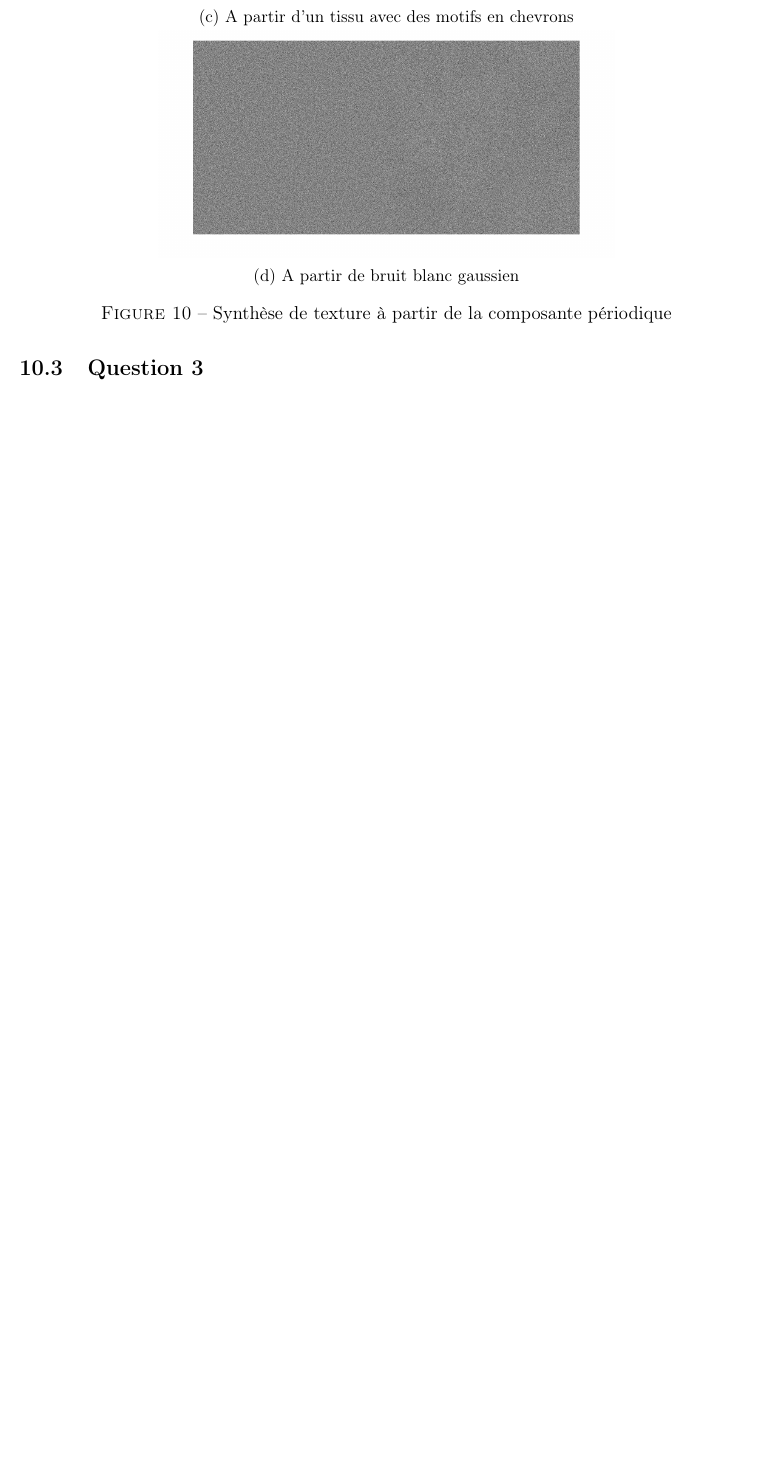
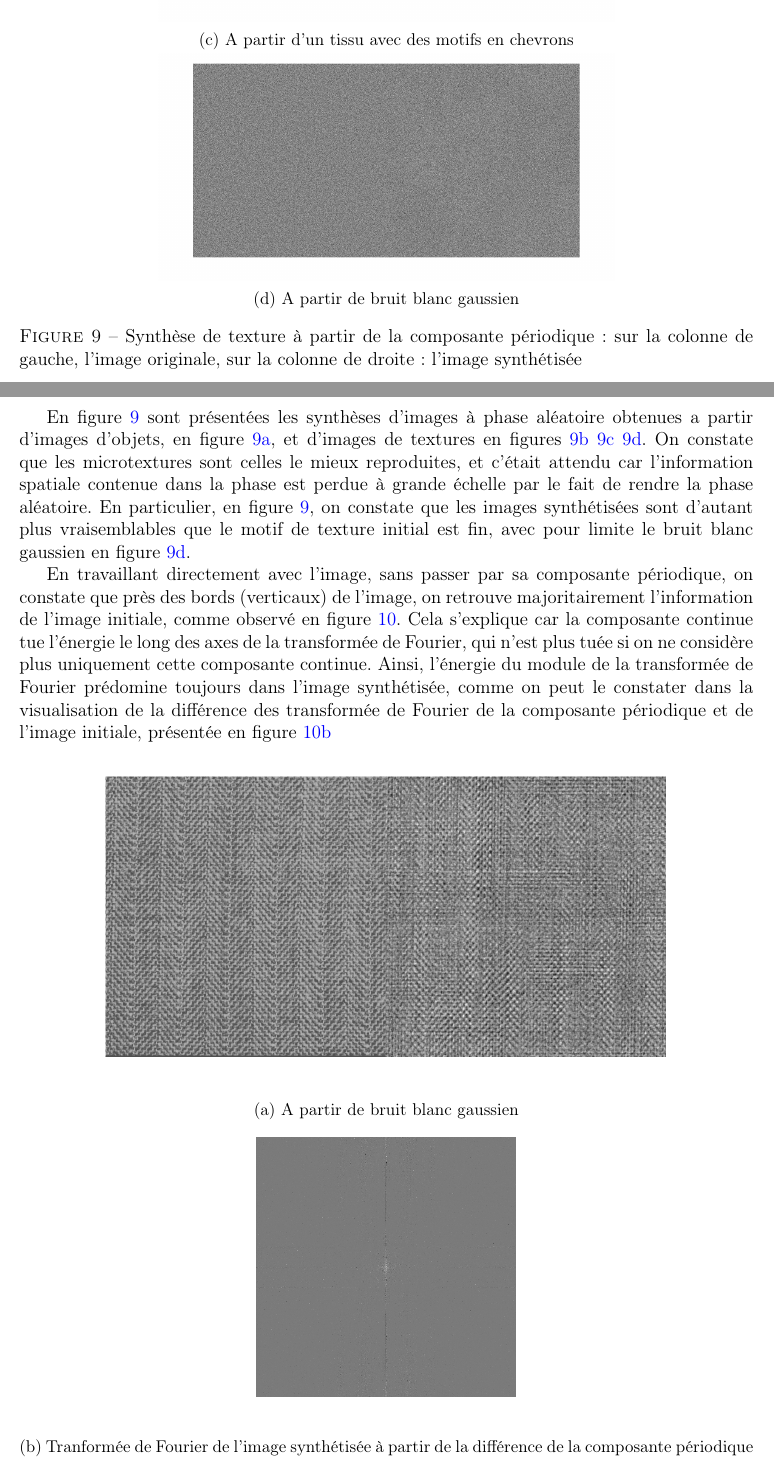
Before and after one commit to VincentMatthys/Sub-pixel-Imaging, a LaTeX document (TP3/report.tex): part of page 13 of 13 before the commit and two parts of pages 13 and 14 of 15 after it, the two joined at a grey line, cut so that both start at the same text, the shorter picture padded with empty space. Compiled offline with pdfLaTeX.

Commit message:
Exercise 10, question2 done

```diff
--- a/TP3/report.tex
+++ b/TP3/report.tex
@@ -351,12 +333,34 @@ Deux exemples sont présentés en figures~\ref{10_1}~\ref{10_2}. On constate que
 		\centering
 		\includegraphics[height = 0.20\textheight]{10_2_noise}
 		\subcaption{A partir de bruit blanc gaussien}
-		\label{10_2_tissu}
+		\label{10_2_noise}
 	\end{subfigure}
-	\caption{Synthèse de texture à partir de la composante périodique}
+	\caption{Synthèse de texture à partir de la composante périodique : sur la colonne de gauche, l'image originale, sur la colonne de droite : l'image synthétisée}
 	\label{10_2_textures}
 \end{figure}
 
+En figure~\ref{10_2_textures} sont présentées les synthèses d'images à phase aléatoire obtenues a partir d'images d'objets, en figure~\ref{10_2_lena}, et d'images de textures en figures~\ref{10_2_bulles}~\ref{10_2_tissu}~\ref{10_2_noise}. On constate que les microtextures sont celles le mieux reproduites, et c'était attendu car l'information spatiale contenue dans la phase est perdue à grande échelle par le fait de rendre la phase aléatoire. En particulier, en figure~\ref{10_2_textures}, on constate que les images synthétisées sont d'autant plus vraisemblables que le motif de texture initial est fin, avec pour limite le bruit blanc gaussien en figure~\ref{10_2_noise}.
+
+En travaillant directement avec l'image, sans passer par sa composante périodique, on constate que près des bords (verticaux) de l'image, on retrouve majoritairement l'information de l'image initiale, comme observé en figure~\ref{10_2_aper}. Cela s'explique car la composante continue tue l'énergie le long des axes de la transformée de Fourier, qui n'est plus tuée si on ne considère plus uniquement cette composante continue. Ainsi, l'énergie du module de la transformée de Fourier prédomine toujours dans l'image synthétisée, comme on peut le constater dans la visualisation de la différence des transformée de Fourier de la composante périodique et de l'image initiale, présentée en figure~\ref{10_2_aper_fft}
+
+
+\begin{figure}[H]
+	\centering
+	\begin{subfigure}[b]{\textwidth}
+		\centering
+		\includegraphics[width = 0.9\textwidth]{10_2_tissu_aper}
+		\subcaption{A partir de bruit blanc gaussien}
+		\label{10_2_aper_image}
+	\end{subfigure}
+	\begin{subfigure}[b]{\textwidth}
+		\centering
+		\includegraphics[width = 0.5\textwidth]{10_2_tissu_aper_fft}
+		\subcaption{Tranformée de Fourier de l'image synthétisée à partir de la différence de la composante périodique et de l'image synthétisée à partir de l'image brute}
+		\label{10_2_aper_fft}
+	\end{subfigure}
+	\caption{Synthèse de texture à partir de l'image initiale de la figure~\ref{10_2_tissu} sans extraire la composante continue}
+	\label{10_2_aper}
+\end{figure}
 
 \subsection{Question 3}
 
```
Also changed, not shown: TP3/images/10_2_tissu_aper_fft.png (added), TP3/report.tex (18 more changed lines), 1 other file.
